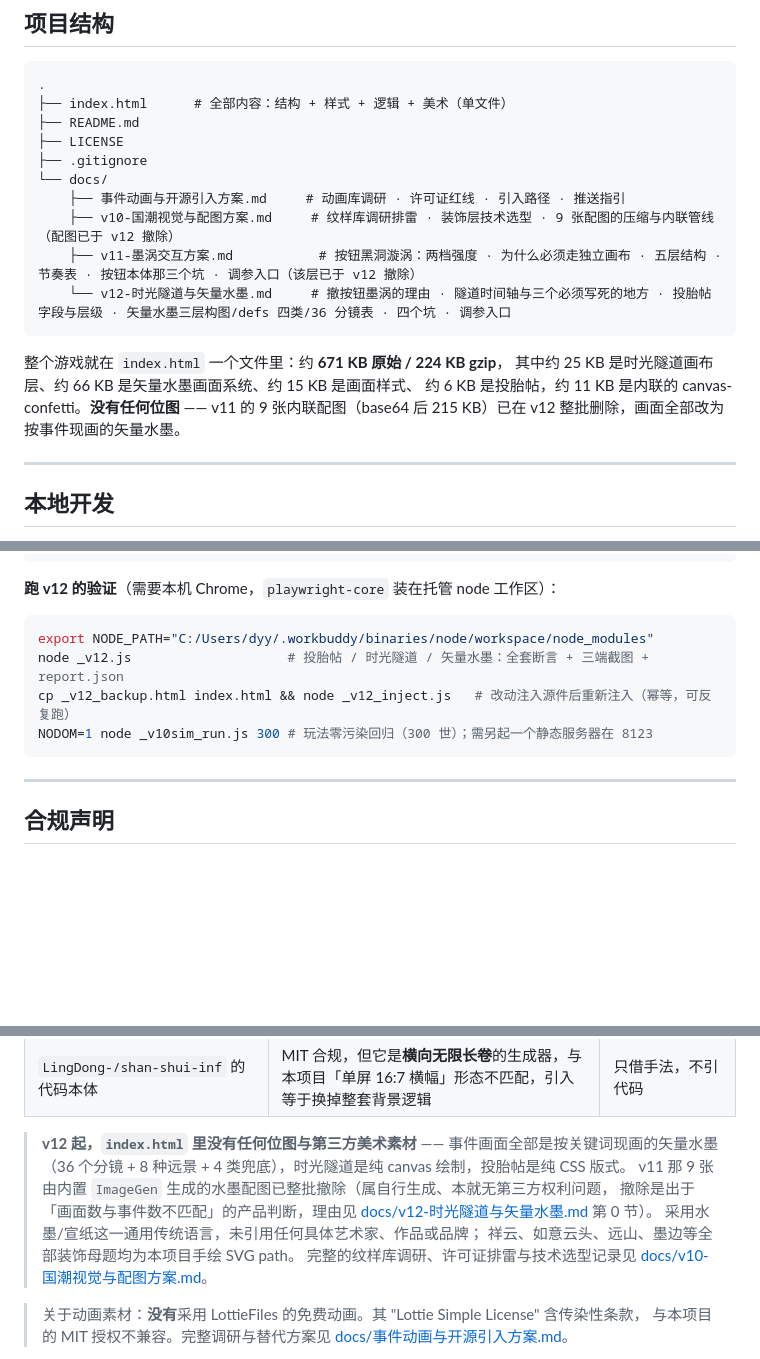
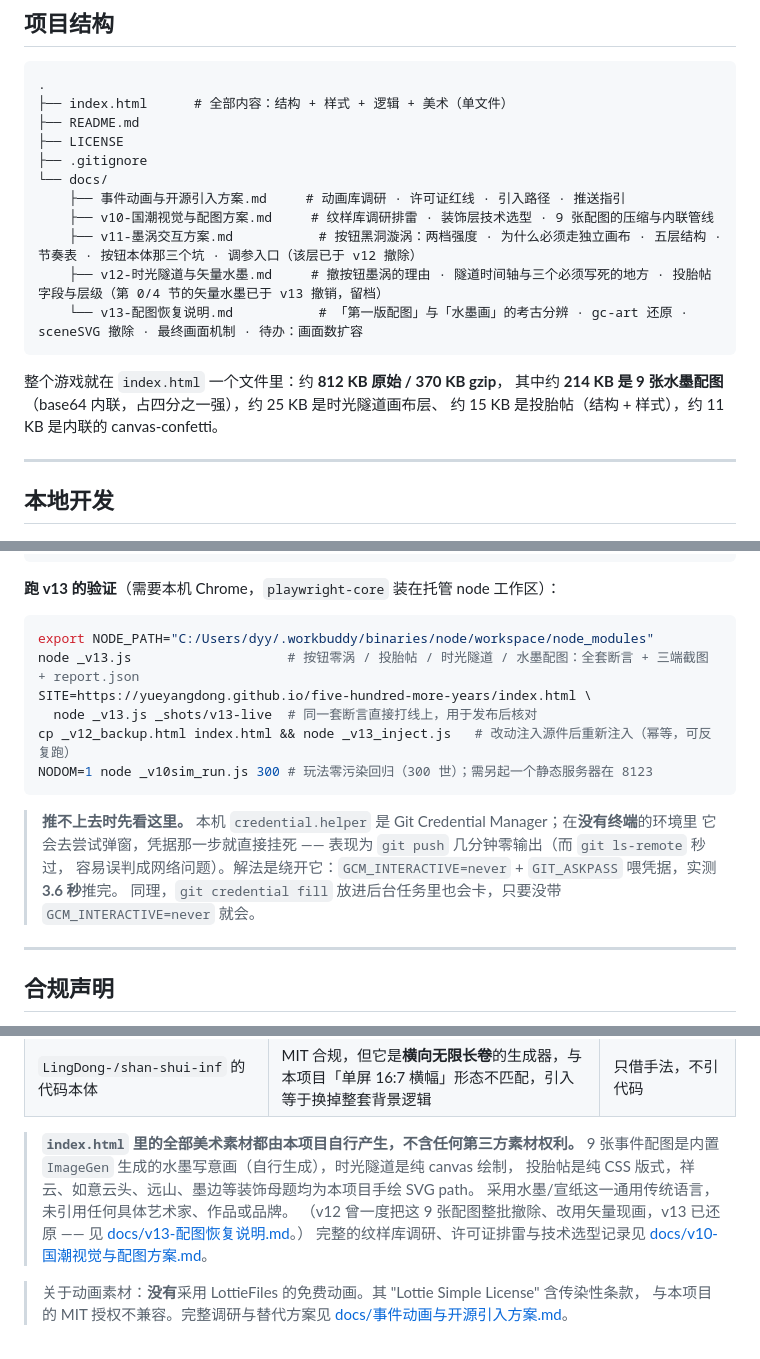
Before and after one commit to yueyangDong/five-hundred-more-years, a Markdown page: README.md, 3 parts joined by grey strips. Rendered like a GitHub page; blank space fills up the shorter version.

````diff
--- a/README.md
+++ b/README.md
@@ -840,15 +847,15 @@ Canvas 生成 750×1240 命盘海报（四柱、结局称号、属性条、标
 ├── .gitignore
 └── docs/
     ├── 事件动画与开源引入方案.md     # 动画库调研 · 许可证红线 · 引入路径 · 推送指引
-    ├── v10-国潮视觉与配图方案.md     # 纹样库调研排雷 · 装饰层技术选型 · 9 张配图的压缩与内联管线（配图已于 v12 撤除）
+    ├── v10-国潮视觉与配图方案.md     # 纹样库调研排雷 · 装饰层技术选型 · 9 张配图的压缩与内联管线
     ├── v11-墨涡交互方案.md           # 按钮黑洞漩涡：两档强度 · 为什么必须走独立画布 · 五层结构 · 节奏表 · 按钮本体那三个坑 · 调参入口（该层已于 v12 撤除）
-    └── v12-时光隧道与矢量水墨.md     # 撤按钮墨涡的理由 · 隧道时间轴与三个必须写死的地方 · 投胎帖字段与层级 · 矢量水墨三层构图/defs 四类/36 分镜表 · 四个坑 · 调参入口
+    ├── v12-时光隧道与矢量水墨.md     # 撤按钮墨涡的理由 · 隧道时间轴与三个必须写死的地方 · 投胎帖字段与层级（第 0/4 节的矢量水墨已于 v13 撤销，留档）
+    └── v13-配图恢复说明.md           # 「第一版配图」与「水墨画」的考古分辨 · gc-art 还原 · sceneSVG 撤除 · 最终画面机制 · 待办：画面数扩容
 ```
 
-整个游戏就在 `index.html` 一个文件里：约 **671 KB 原始 / 224 KB gzip**，
-其中约 25 KB 是时光隧道画布层、约 66 KB 是矢量水墨画面系统、约 15 KB 是画面样式、
-约 6 KB 是投胎帖，约 11 KB 是内联的 canvas-confetti。**没有任何位图** ——
-v11 的 9 张内联配图（base64 后 215 KB）已在 v12 整批删除，画面全部改为按事件现画的矢量水墨。
+整个游戏就在 `index.html` 一个文件里：约 **812 KB 原始 / 370 KB gzip**，
+其中约 **214 KB 是 9 张水墨配图**（base64 内联，占四分之一强），约 25 KB 是时光隧道画布层、
+约 15 KB 是投胎帖（结构 + 样式），约 11 KB 是内联的 canvas-confetti。
 
 ---
 
@@ -892,14 +902,21 @@ PY=C:/Users/dyy/.workbuddy/binaries/python/envs/default/Scripts/python.exe   #
 "$PY" _cloud.py        # 重建 body::after 的祥云 mask（改了平铺周期，要同步改 gcCloudDrift 的位移量）
 ```
 
-**跑 v12 的验证**（需要本机 Chrome，`playwright-core` 装在托管 node 工作区）：
+**跑 v13 的验证**（需要本机 Chrome，`playwright-core` 装在托管 node 工作区）：
 
 ```bash
 export NODE_PATH="C:/Users/dyy/.workbuddy/binaries/node/workspace/node_modules"
-node _v12.js                    # 投胎帖 / 时光隧道 / 矢量水墨：全套断言 + 三端截图 + report.json
-cp _v12_backup.html index.html && node _v12_inject.js   # 改动注入源件后重新注入（幂等，可反复跑）
+node _v13.js                    # 按钮零涡 / 投胎帖 / 时光隧道 / 水墨配图：全套断言 + 三端截图 + report.json
+SITE=https://yueyangdong.github.io/five-hundred-more-years/index.html \
+  node _v13.js _shots/v13-live  # 同一套断言直接打线上，用于发布后核对
+cp _v12_backup.html index.html && node _v13_inject.js   # 改动注入源件后重新注入（幂等，可反复跑）
 NODOM=1 node _v10sim_run.js 300 # 玩法零污染回归（300 世）；需另起一个静态服务器在 8123
 ```
+
+> **推不上去时先看这里。** 本机 `credential.helper` 是 Git Credential Manager；在**没有终端**的环境里
+> 它会去尝试弹窗，凭据那一步就直接挂死 —— 表现为 `git push` 几分钟零输出（而 `git ls-remote` 秒过，
+> 容易误判成网络问题）。解法是绕开它：`GCM_INTERACTIVE=never` + `GIT_ASKPASS` 喂凭据，实测 **3.6 秒**推完。
+> 同理，`git credential fill` 放进后台任务里也会卡，只要没带 `GCM_INTERACTIVE=never` 就会。
 
 ---
 
@@ -947,13 +964,12 @@ NODOM=1 node _v10sim_run.js 300 # 玩法零污染回归（300 世）；需另起
 | [dososo/chinese-traditional-patterns](https://github.com/dososo/chinese-traditional-patterns)（中国传统纹样图鉴 · Wényàng） | 双许可：代码/JSON 是 MIT，但**纹样图像与文案是 CC BY-NC 4.0**（仅非商业、需署名）；且目前只出 PNG 卡片图，SVG 描边稿仍在路线图上 | **未采用**——图像这一半与商用冲突，且无矢量稿 |
 | `LingDong-/shan-shui-inf` 的代码本体 | MIT 合规，但它是**横向无限长卷**的生成器，与本项目「单屏 16:7 横幅」形态不匹配，引入等于换掉整套背景逻辑 | 只借手法，不引代码 |
 
-> **v12 起，`index.html` 里没有任何位图与第三方美术素材** —— 事件画面全部是按关键词现画的矢量水墨
-> （36 个分镜 + 8 种远景 + 4 类兜底），时光隧道是纯 canvas 绘制，投胎帖是纯 CSS 版式。
-> v11 那 9 张由内置 `ImageGen` 生成的水墨配图已整批撤除（属自行生成、本就无第三方权利问题，
-> 撤除是出于「画面数与事件数不匹配」的产品判断，理由见
-> [docs/v12-时光隧道与矢量水墨.md](docs/v12-时光隧道与矢量水墨.md) 第 0 节）。
-> 采用水墨/宣纸这一通用传统语言，未引用任何具体艺术家、作品或品牌；
-> 祥云、如意云头、远山、墨边等全部装饰母题均为本项目手绘 SVG path。
+> **`index.html` 里的全部美术素材都由本项目自行产生，不含任何第三方素材权利。**
+> 9 张事件配图是内置 `ImageGen` 生成的水墨写意画（自行生成），时光隧道是纯 canvas 绘制，
+> 投胎帖是纯 CSS 版式，祥云、如意云头、远山、墨边等装饰母题均为本项目手绘 SVG path。
+> 采用水墨/宣纸这一通用传统语言，未引用任何具体艺术家、作品或品牌。
+> （v12 曾一度把这 9 张配图整批撤除、改用矢量现画，v13 已还原 —— 见
+> [docs/v13-配图恢复说明.md](docs/v13-配图恢复说明.md)。）
 > 完整的纹样库调研、许可证排雷与技术选型记录见 [docs/v10-国潮视觉与配图方案.md](docs/v10-国潮视觉与配图方案.md)。
 
 > 关于动画素材：**没有**采用 LottieFiles 的免费动画。其 "Lottie Simple License" 含传染性条款，
````
Also changed, not shown: other parts of README.md (+40 -30 lines), docs/v12-时光隧道与矢量水墨.md (+11 -1 lines), docs/v13-配图恢复说明.md (added, +185 -0 lines).
